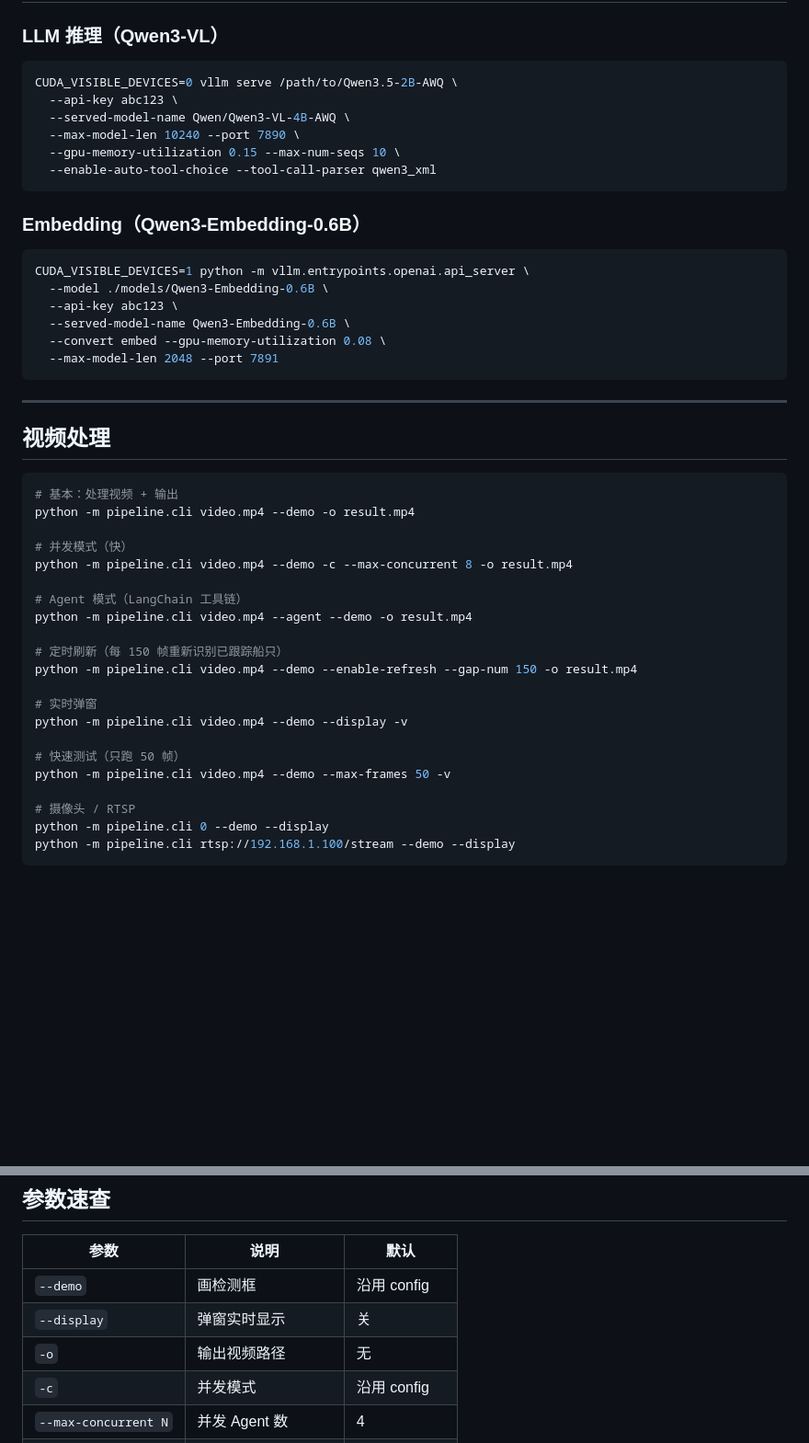
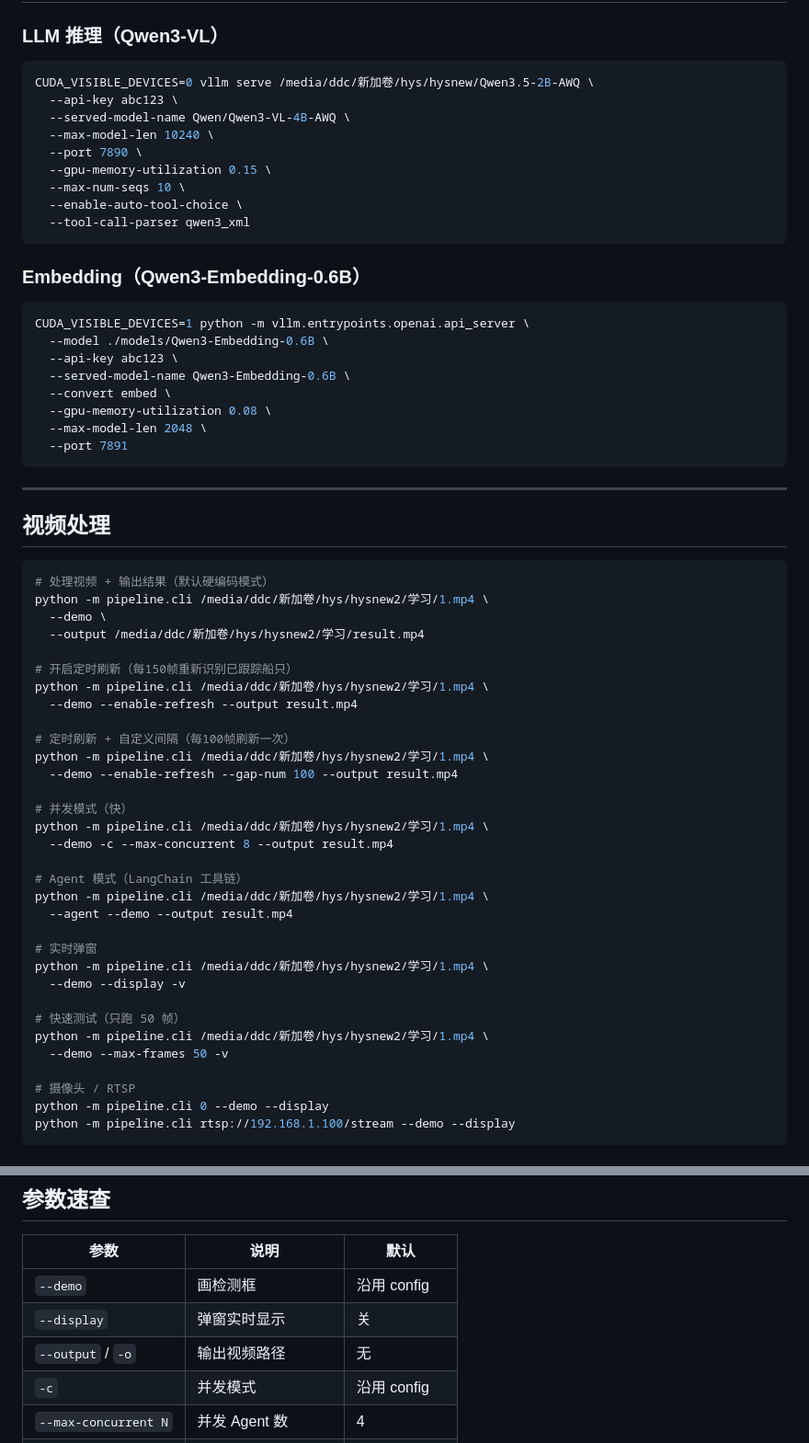
Before and after one commit to hyshhh/SQL-boat-v2, a Markdown page: SMALLREADME.md, 2 parts joined by grey strips. Shown at 92% size. Drawn GitHub-style; blank space fills up the shorter version.

Commit message:
docs: 更新 SMALLREADME.md 使用实际模型路径和视频路径

````diff
--- a/SMALLREADME.md
+++ b/SMALLREADME.md
@@ -18,12 +18,15 @@ uvicorn web.app:app --host 0.0.0.0 --port 8000 --reload
 ### LLM 推理（Qwen3-VL）
 
 ```bash
-CUDA_VISIBLE_DEVICES=0 vllm serve /path/to/Qwen3.5-2B-AWQ \
+CUDA_VISIBLE_DEVICES=0 vllm serve /media/ddc/新加卷/hys/hysnew/Qwen3.5-2B-AWQ \
   --api-key abc123 \
   --served-model-name Qwen/Qwen3-VL-4B-AWQ \
-  --max-model-len 10240 --port 7890 \
-  --gpu-memory-utilization 0.15 --max-num-seqs 10 \
-  --enable-auto-tool-choice --tool-call-parser qwen3_xml
+  --max-model-len 10240 \
+  --port 7890 \
+  --gpu-memory-utilization 0.15 \
+  --max-num-seqs 10 \
+  --enable-auto-tool-choice \
+  --tool-call-parser qwen3_xml
 ```
 
 ### Embedding（Qwen3-Embedding-0.6B）
@@ -33,8 +36,10 @@ CUDA_VISIBLE_DEVICES=1 python -m vllm.entrypoints.openai.api_server \
   --model ./models/Qwen3-Embedding-0.6B \
   --api-key abc123 \
   --served-model-name Qwen3-Embedding-0.6B \
-  --convert embed --gpu-memory-utilization 0.08 \
-  --max-model-len 2048 --port 7891
+  --convert embed \
+  --gpu-memory-utilization 0.08 \
+  --max-model-len 2048 \
+  --port 7891
 ```
 
 ---
@@ -42,23 +47,34 @@ CUDA_VISIBLE_DEVICES=1 python -m vllm.entrypoints.openai.api_server \
 ## 视频处理
 
 ```bash
-# 基本：处理视频 + 输出
-python -m pipeline.cli video.mp4 --demo -o result.mp4
+# 处理视频 + 输出结果（默认硬编码模式）
+python -m pipeline.cli /media/ddc/新加卷/hys/hysnew2/学习/1.mp4 \
+  --demo \
+  --output /media/ddc/新加卷/hys/hysnew2/学习/result.mp4
+
+# 开启定时刷新（每150帧重新识别已跟踪船只）
+python -m pipeline.cli /media/ddc/新加卷/hys/hysnew2/学习/1.mp4 \
+  --demo --enable-refresh --output result.mp4
+
+# 定时刷新 + 自定义间隔（每100帧刷新一次）
+python -m pipeline.cli /media/ddc/新加卷/hys/hysnew2/学习/1.mp4 \
+  --demo --enable-refresh --gap-num 100 --output result.mp4
 
 # 并发模式（快）
-python -m pipeline.cli video.mp4 --demo -c --max-concurrent 8 -o result.mp4
+python -m pipeline.cli /media/ddc/新加卷/hys/hysnew2/学习/1.mp4 \
+  --demo -c --max-concurrent 8 --output result.mp4
 
 # Agent 模式（LangChain 工具链）
-python -m pipeline.cli video.mp4 --agent --demo -o result.mp4
-
-# 定时刷新（每 150 帧重新识别已跟踪船只）
-python -m pipeline.cli video.mp4 --demo --enable-refresh --gap-num 150 -o result.mp4
+python -m pipeline.cli /media/ddc/新加卷/hys/hysnew2/学习/1.mp4 \
+  --agent --demo --output result.mp4
 
 # 实时弹窗
-python -m pipeline.cli video.mp4 --demo --display -v
+python -m pipeline.cli /media/ddc/新加卷/hys/hysnew2/学习/1.mp4 \
+  --demo --display -v
 
 # 快速测试（只跑 50 帧）
-python -m pipeline.cli video.mp4 --demo --max-frames 50 -v
+python -m pipeline.cli /media/ddc/新加卷/hys/hysnew2/学习/1.mp4 \
+  --demo --max-frames 50 -v
 
 # 摄像头 / RTSP
 python -m pipeline.cli 0 --demo --display
@@ -88,7 +104,7 @@ ship-hull --verbose "我看到一艘灰色军舰"
 |------|------|------|
 | `--demo` | 画检测框 | 沿用 config |
 | `--display` | 弹窗实时显示 | 关 |
-| `-o` | 输出视频路径 | 无 |
+| `--output` / `-o` | 输出视频路径 | 无 |
 | `-c` | 并发模式 | 沿用 config |
 | `--max-concurrent N` | 并发 Agent 数 | 4 |
 | `--agent` | Agent 模式 | 关（硬编码） |
````
